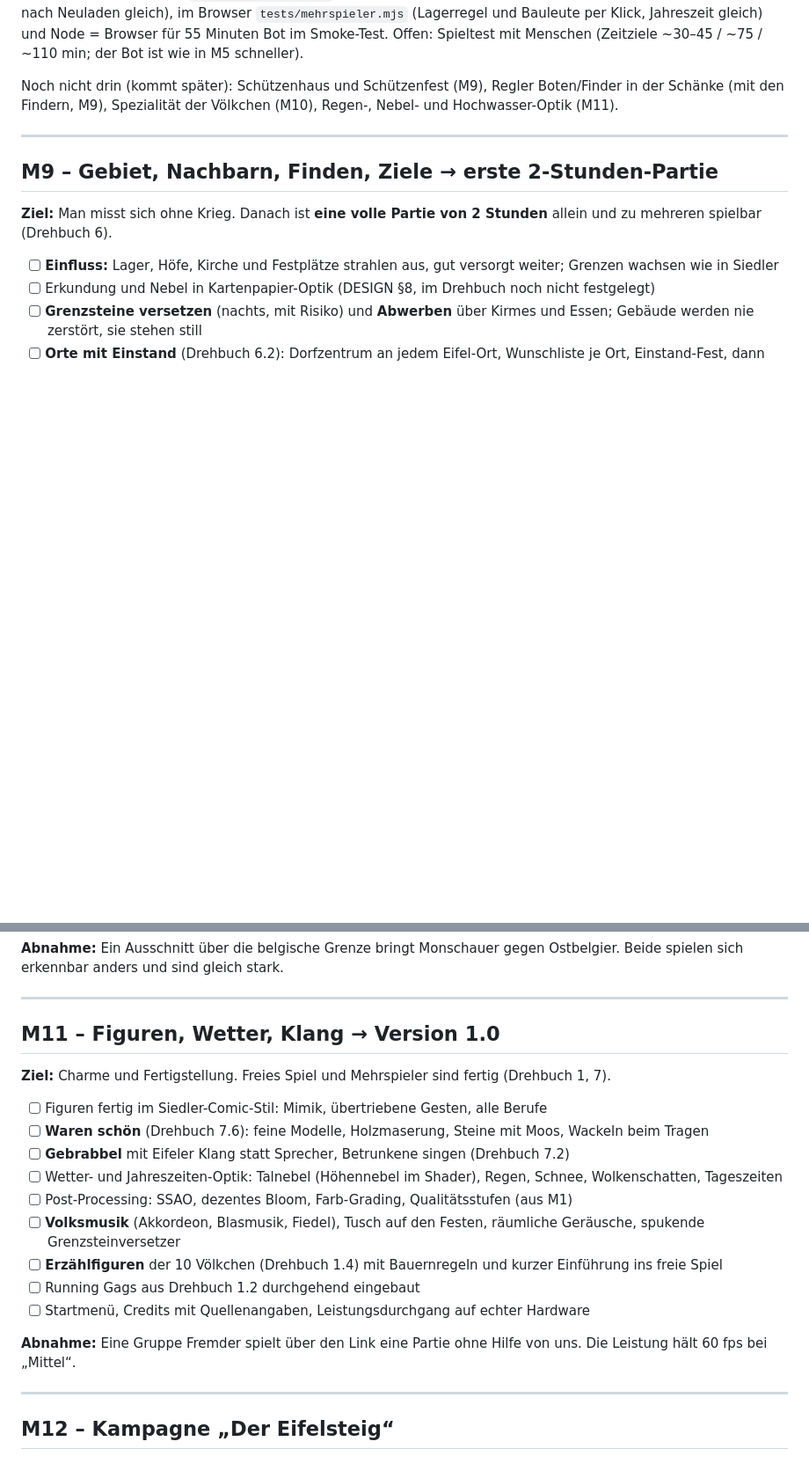
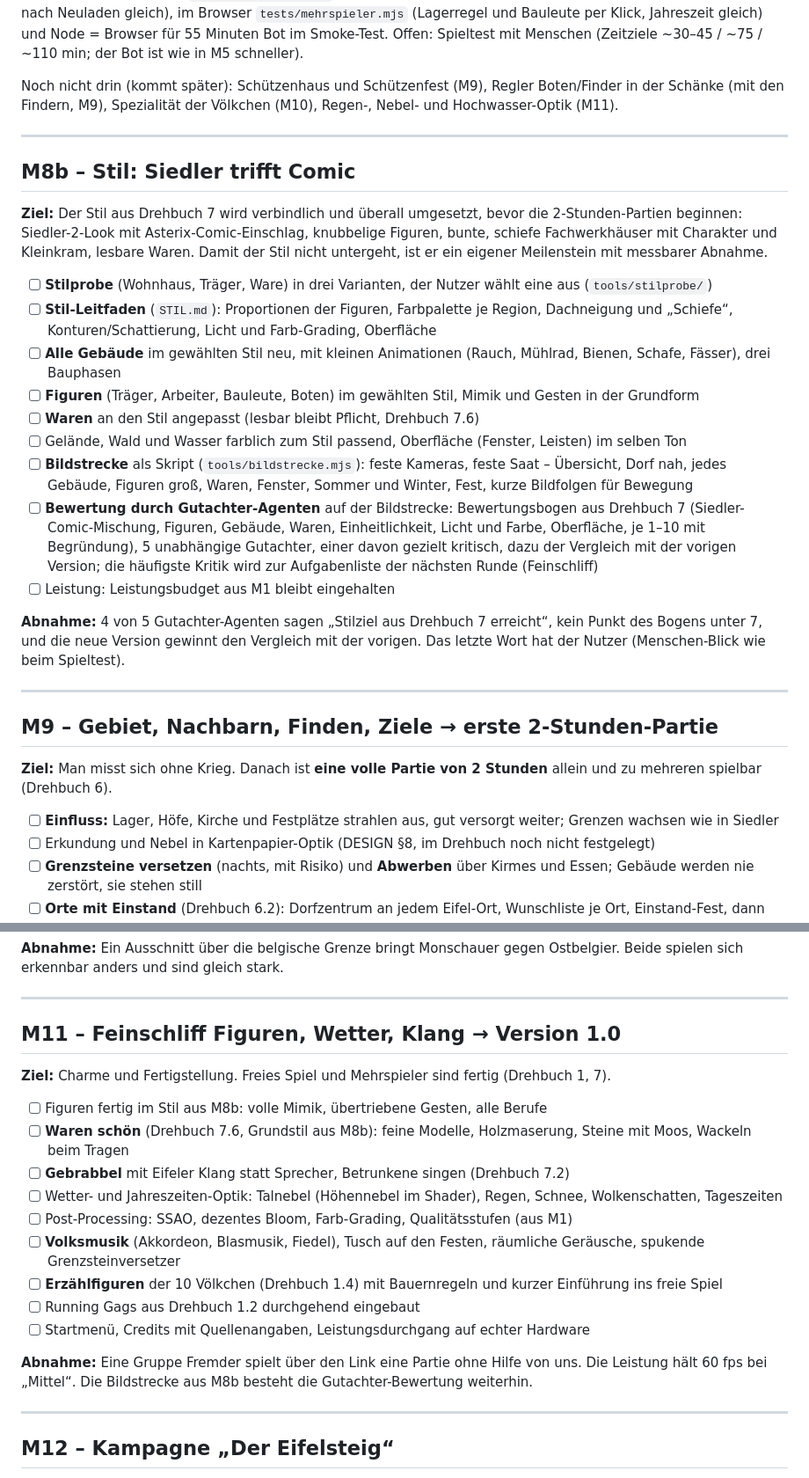
Before and after one commit to wenndemann/die-eifler, a Markdown page: ROADMAP.md, 2 parts joined by grey strips. Shown at 88% size. Rendered like a GitHub page; blank space fills up the shorter version.

Commit message:
Roadmap: eigener Meilenstein M8b Stil (Siedler trifft Comic) mit Stilprobe, Leitfaden, Bildstrecke und Gutachter-Bewertung
Co-Authored-By: Claude Opus 5.5 <noreply@anthropic.com>
Claude-Session: https://claude.ai/code/session_01Kt6m1Tj9F8fYK5NTmZAYRb

```diff
--- a/ROADMAP.md
+++ b/ROADMAP.md
@@ -217,6 +218,24 @@ Noch nicht drin (kommt später): Schützenhaus und Schützenfest (M9), Regler Bo
 
 ---
 
+## M8b – Stil: Siedler trifft Comic
+
+**Ziel:** Der Stil aus Drehbuch 7 wird verbindlich und überall umgesetzt, bevor die 2-Stunden-Partien beginnen: Siedler-2-Look mit Asterix-Comic-Einschlag, knubbelige Figuren, bunte, schiefe Fachwerkhäuser mit Charakter und Kleinkram, lesbare Waren. Damit der Stil nicht untergeht, ist er ein eigener Meilenstein mit messbarer Abnahme.
+
+- [ ] **Stilprobe** (Wohnhaus, Träger, Ware) in drei Varianten, der Nutzer wählt eine aus (`tools/stilprobe/`)
+- [ ] **Stil-Leitfaden** (`STIL.md`): Proportionen der Figuren, Farbpalette je Region, Dachneigung und „Schiefe“, Konturen/Schattierung, Licht und Farb-Grading, Oberfläche
+- [ ] **Alle Gebäude** im gewählten Stil neu, mit kleinen Animationen (Rauch, Mühlrad, Bienen, Schafe, Fässer), drei Bauphasen
+- [ ] **Figuren** (Träger, Arbeiter, Bauleute, Boten) im gewählten Stil, Mimik und Gesten in der Grundform
+- [ ] **Waren** an den Stil angepasst (lesbar bleibt Pflicht, Drehbuch 7.6)
+- [ ] Gelände, Wald und Wasser farblich zum Stil passend, Oberfläche (Fenster, Leisten) im selben Ton
+- [ ] **Bildstrecke** als Skript (`tools/bildstrecke.mjs`): feste Kameras, feste Saat – Übersicht, Dorf nah, jedes Gebäude, Figuren groß, Waren, Fenster, Sommer und Winter, Fest, kurze Bildfolgen für Bewegung
+- [ ] **Bewertung durch Gutachter-Agenten** auf der Bildstrecke: Bewertungsbogen aus Drehbuch 7 (Siedler-Comic-Mischung, Figuren, Gebäude, Waren, Einheitlichkeit, Licht und Farbe, Oberfläche, je 1–10 mit Begründung), 5 unabhängige Gutachter, einer davon gezielt kritisch, dazu der Vergleich mit der vorigen Version; die häufigste Kritik wird zur Aufgabenliste der nächsten Runde (Feinschliff)
+- [ ] Leistung: Leistungsbudget aus M1 bleibt eingehalten
+
+**Abnahme:** 4 von 5 Gutachter-Agenten sagen „Stilziel aus Drehbuch 7 erreicht“, kein Punkt des Bogens unter 7, und die neue Version gewinnt den Vergleich mit der vorigen. Das letzte Wort hat der Nutzer (Menschen-Blick wie beim Spieltest).
+
+---
+
 ## M9 – Gebiet, Nachbarn, Finden, Ziele → erste 2-Stunden-Partie
 
 **Ziel:** Man misst sich ohne Krieg. Danach ist **eine volle Partie von 2 Stunden** allein und zu mehreren spielbar (Drehbuch 6).
@@ -252,12 +271,12 @@ Noch nicht drin (kommt später): Schützenhaus und Schützenfest (M9), Regler Bo
 
 ---
 
-## M11 – Figuren, Wetter, Klang → Version 1.0
+## M11 – Feinschliff Figuren, Wetter, Klang → Version 1.0
 
 **Ziel:** Charme und Fertigstellung. Freies Spiel und Mehrspieler sind fertig (Drehbuch 1, 7).
 
-- [ ] Figuren fertig im Siedler-Comic-Stil: Mimik, übertriebene Gesten, alle Berufe
-- [ ] **Waren schön** (Drehbuch 7.6): feine Modelle, Holzmaserung, Steine mit Moos, Wackeln beim Tragen
+- [ ] Figuren fertig im Stil aus M8b: volle Mimik, übertriebene Gesten, alle Berufe
+- [ ] **Waren schön** (Drehbuch 7.6, Grundstil aus M8b): feine Modelle, Holzmaserung, Steine mit Moos, Wackeln beim Tragen
 - [ ] **Gebrabbel** mit Eifeler Klang statt Sprecher, Betrunkene singen (Drehbuch 7.2)
 - [ ] Wetter- und Jahreszeiten-Optik: Talnebel (Höhennebel im Shader), Regen, Schnee, Wolkenschatten, Tageszeiten
 - [ ] Post-Processing: SSAO, dezentes Bloom, Farb-Grading, Qualitätsstufen (aus M1)
@@ -266,7 +285,7 @@ Noch nicht drin (kommt später): Schützenhaus und Schützenfest (M9), Regler Bo
 - [ ] Running Gags aus Drehbuch 1.2 durchgehend eingebaut
 - [ ] Startmenü, Credits mit Quellenangaben, Leistungsdurchgang auf echter Hardware
 
-**Abnahme:** Eine Gruppe Fremder spielt über den Link eine Partie ohne Hilfe von uns. Die Leistung hält 60 fps bei „Mittel“.
+**Abnahme:** Eine Gruppe Fremder spielt über den Link eine Partie ohne Hilfe von uns. Die Leistung hält 60 fps bei „Mittel“. Die Bildstrecke aus M8b besteht die Gutachter-Bewertung weiterhin.
 
 ---
 
```
Also changed, not shown: other parts of ROADMAP.md (+3 -1 lines), DREHBUCH.md (+2 -0 lines).
